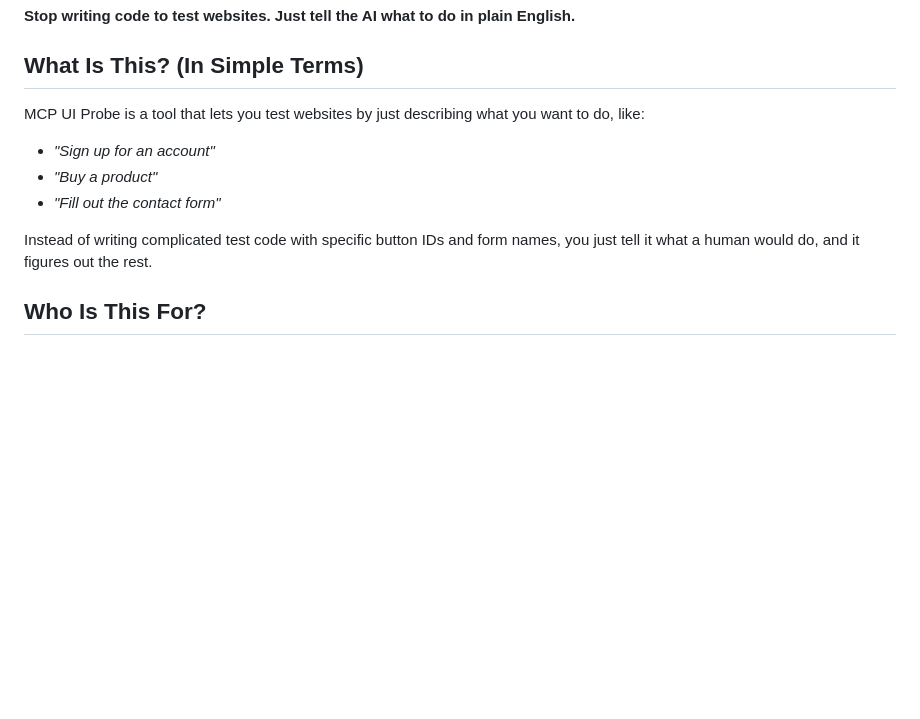
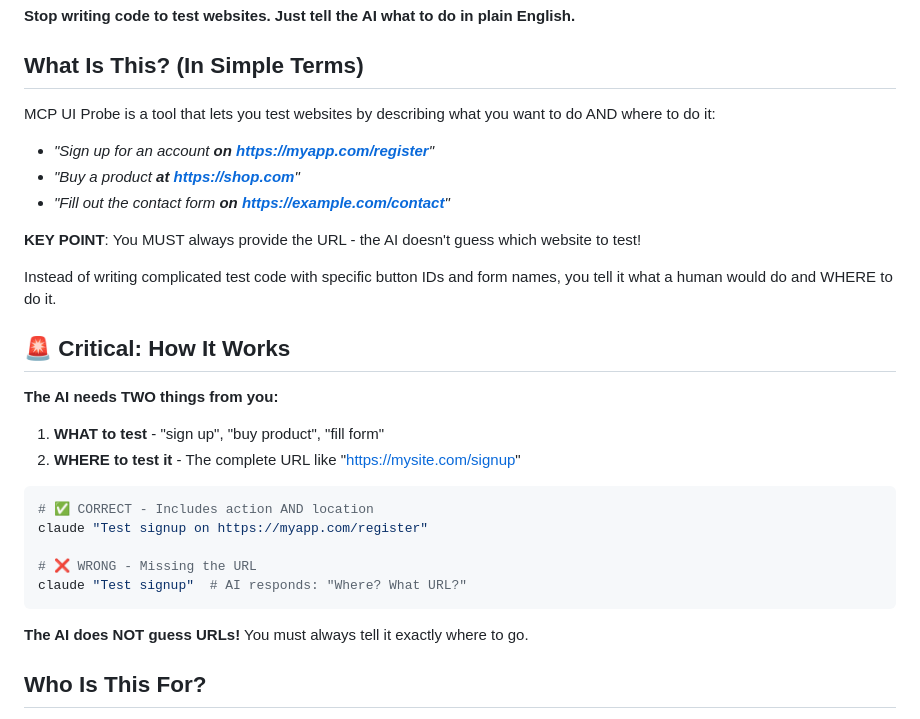
Before and after one commit to Hulupeep/mcp-ui-probe, a Markdown page: README.md, the part around the change printed below. GitHub-like rendering; blank space fills up the shorter version.

````diff
--- a/README.md
+++ b/README.md
@@ -4,12 +4,30 @@
 
 ## What Is This? (In Simple Terms)
 
-MCP UI Probe is a tool that lets you test websites by just describing what you want to do, like:
-- *"Sign up for an account"*
-- *"Buy a product"*
-- *"Fill out the contact form"*
+MCP UI Probe is a tool that lets you test websites by describing what you want to do AND where to do it:
+- *"Sign up for an account **on https://myapp.com/register**"*
+- *"Buy a product **at https://shop.com**"*
+- *"Fill out the contact form **on https://example.com/contact**"*
 
-Instead of writing complicated test code with specific button IDs and form names, you just tell it what a human would do, and it figures out the rest.
+**KEY POINT**: You MUST always provide the URL - the AI doesn't guess which website to test!
+
+Instead of writing complicated test code with specific button IDs and form names, you tell it what a human would do and WHERE to do it.
+
+## 🚨 Critical: How It Works
+
+**The AI needs TWO things from you:**
+1. **WHAT to test** - "sign up", "buy product", "fill form"
+2. **WHERE to test it** - The complete URL like "https://mysite.com/signup"
+
+```bash
+# ✅ CORRECT - Includes action AND location
+claude "Test signup on https://myapp.com/register"
+
+# ❌ WRONG - Missing the URL
+claude "Test signup"  # AI responds: "Where? What URL?"
+```
+
+**The AI does NOT guess URLs!** You must always tell it exactly where to go.
 
 ## Who Is This For?
 
````
Also changed, not shown: other parts of README.md (+49 -45 lines).
